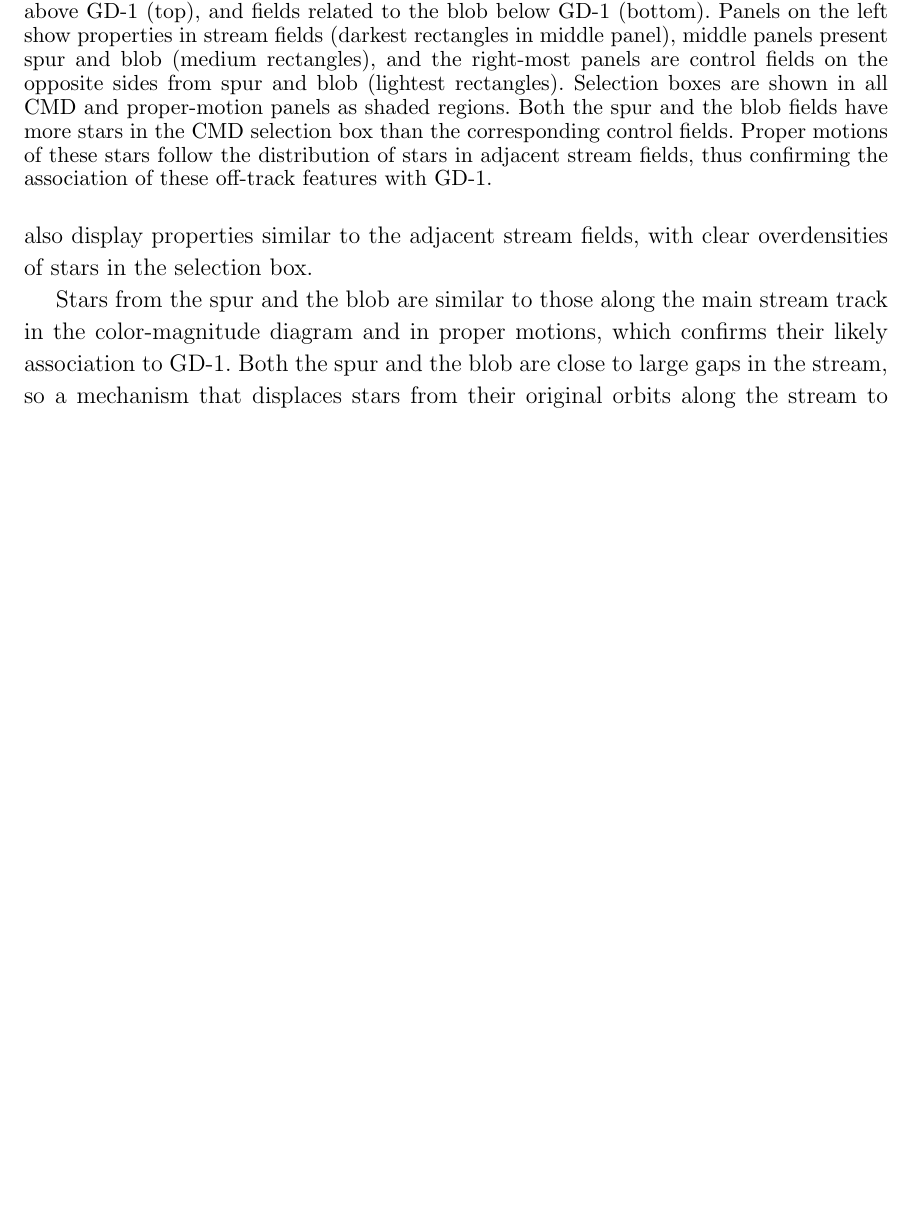
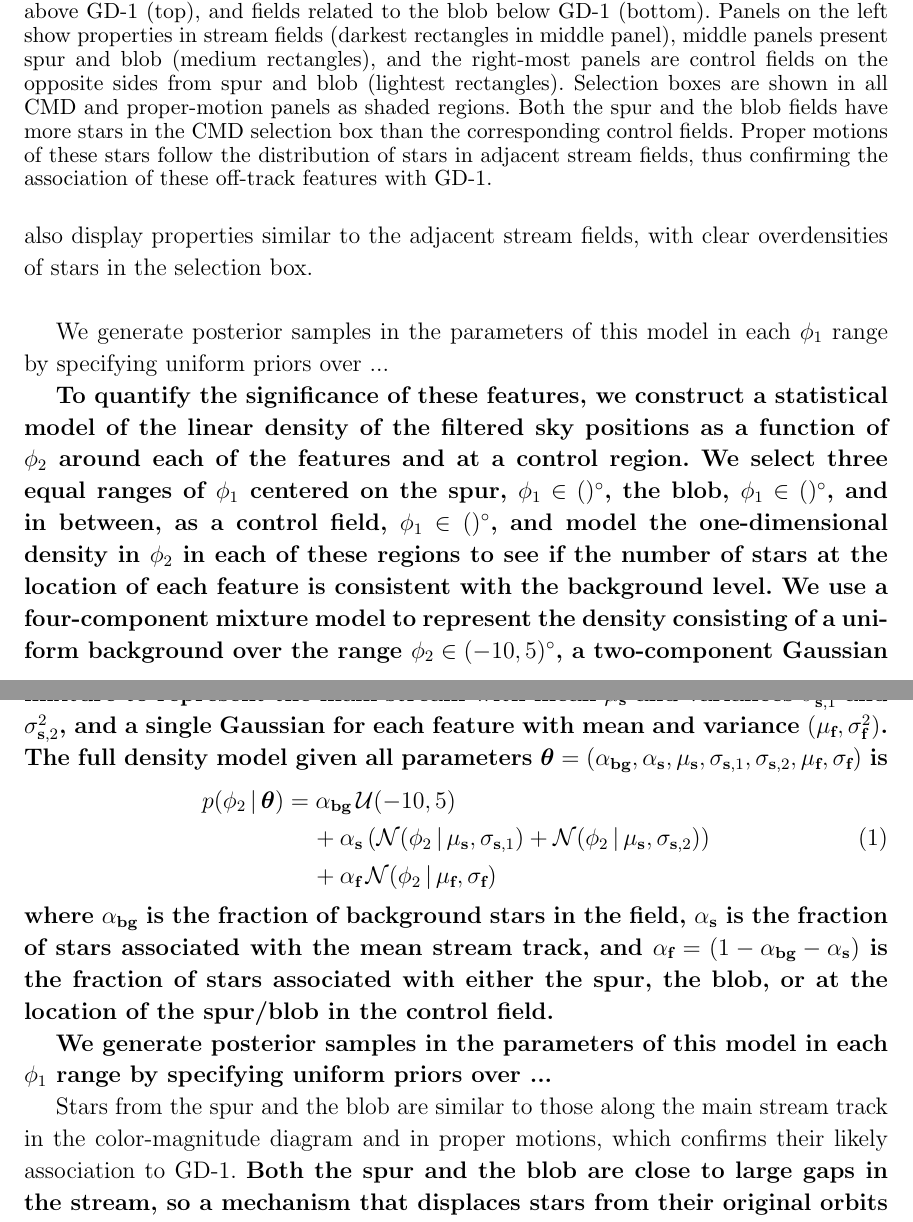
Before and after one commit to adrn/GD1-DR2, a LaTeX paper (paper/gd1.tex): part of page 8 of 11 before the commit and two parts of pages 8 and 9 of 12 after it, the two joined at a grey line, cut so that both start at the same text, the shorter picture padded with empty space. Compiled offline with pdfLaTeX.

Commit message:
update response and paper text

```diff
--- a/paper/gd1.tex
+++ b/paper/gd1.tex
@@ -23,13 +23,14 @@
 \newcommand{\masyr}{\ensuremath{\textrm{mas}~\textrm{yr}^{-1}}}
 \newcommand{\feh}{\ensuremath{[\textrm{Fe} / \textrm{H}]}}
 \newcommand{\article}{\textsl{Letter}}
+\newcommand{\given}{\,|\,}
 
 \newcommand{\sectionname}{Section}
 \newcommand{\equationname}{Equation}
 \renewcommand{\tablename}{Table}
 
 \newcommand{\todo}[1]{{\color{red} TODO: #1}}
-\newcommand{\changes}[1]{{\color{green} #1}}
+\newcommand{\changes}[1]{{\textbf{#1}}}
 
 % aastex parameters
 % \received{not yet; THIS IS A DRAFT}
@@ -550,9 +551,31 @@ The control fields have some stars in both the CMD and proper-motion selection b
 CMDs of the spur and blob fields have more stars in the selection box than their respective control fields, and the distribution within the box is qualitatively similar to that of the corresponding stream field, suggesting a similar distance.
 In proper motions, the spur and blob fields also display properties similar to the adjacent stream fields, with clear overdensities of stars in the selection box.
 
+\changes{
+To quantify the significance of these features, we construct a statistical model of the linear density of the filtered sky positions as a function of $\phi_2$ around each of the features and at a control region.
+We select three equal ranges of $\phi_1$ centered on the spur, $\phi_1 \in ()^\circ$, the blob, $\phi_1 \in ()^\circ$, and in between, as a control field, $\phi_1 \in ()^\circ$, and model the one-dimensional density in $\phi_2$ in each of these regions to see if the number of stars at the location of each feature is consistent with the background level.
+We use a four-component mixture model to represent the density consisting of a uniform background over the range $\phi_2 \in (-10, 5)^\circ$, a two-component Gaussian mixture to represent the main stream with mean $\mu_{\textrm{s}}$ and variances $\sigma_{\textrm{s}, 1}^2$ and $\sigma_{\textrm{s}, 2}^2$, and a single Gaussian for each feature with mean and variance $(\mu_{\textrm{f}}, \sigma_{\textrm{f}}^2)$.
+The full density model given all parameters $\bs{\theta} = (\alpha_{\textrm{bg}}, \alpha_{\textrm{s}}, \mu_{\textrm{s}}, \sigma_{\textrm{s}, 1}, \sigma_{\textrm{s}, 2}, \mu_{\textrm{f}}, \sigma_{\textrm{f}})$ is
+\begin{equation}
+    \begin{split}
+    p(\phi_2 \given \bs{\theta}) &=
+            \alpha_{\textrm{bg}} \, \mathcal{U}(-10, 5) \\ & \quad +
+            \alpha_{\textrm{s}} \,
+                (\mathcal{N}(\phi_2 \given \mu_{\textrm{s}}, \sigma_{\textrm{s}, 1}) + \mathcal{N}(\phi_2 \given \mu_{\textrm{s}}, \sigma_{\textrm{s}, 2})) \\ & \quad +
+            \alpha_{\textrm{f}} \,
+                \mathcal{N}(\phi_2 \given \mu_{\textrm{f}}, \sigma_{\textrm{f}})
+    \end{split}
+\end{equation}
+where $\alpha_{\textrm{bg}}$ is the fraction of background stars in the field, $\alpha_{\textrm{s}}$ is the fraction of stars associated with the mean stream track, and $\alpha_{\textrm{f}} = (1 - \alpha_{\textrm{bg}} - \alpha_{\textrm{s}})$ is the fraction of stars associated with either the spur, the blob, or at the location of the spur/blob in the control field.
+% and ignore uncertainties on the sky position $\phi_2$.
+
+We generate posterior samples in the parameters of this model in each $\phi_1$ range by specifying uniform priors over ...
+
+}
+
 Stars from the spur and the blob are similar to those along the main stream track in the color-magnitude diagram and in proper motions, which confirms their likely association to GD-1.
-Both the spur and the blob are close to large gaps in the stream, so a mechanism that displaces stars from their original orbits along the stream to orbits beyond the stream would explain both sets of features.
-Future observations of the full 3-D kinematics combined with detailed dynamical modeling of the GD-1 system will be able to test this scenario.
+\changes{Both the spur and the blob are close to large gaps in the stream, so a mechanism that displaces stars from their original orbits along the stream to orbits beyond the stream would explain both sets of features.
+Future observations of the full 3-D kinematics combined with detailed dynamical modeling of the GD-1 system will be able to test this scenario.}
 
 % The proximity of these off-stream features to large gaps in the stream is suggestive of the gaps being their origin, further implied by hints of relative velocity differences.
 % For example, the median proper motion of the blob is offset from the adjacent stream field by $\approx0.3$\,mas\,yr$^{-1}$ in the positive $\mu_{\phi_1}$ direction.
```
Also changed, not shown: paper/submit-aas/referee-response.txt (+22 -10 lines).
